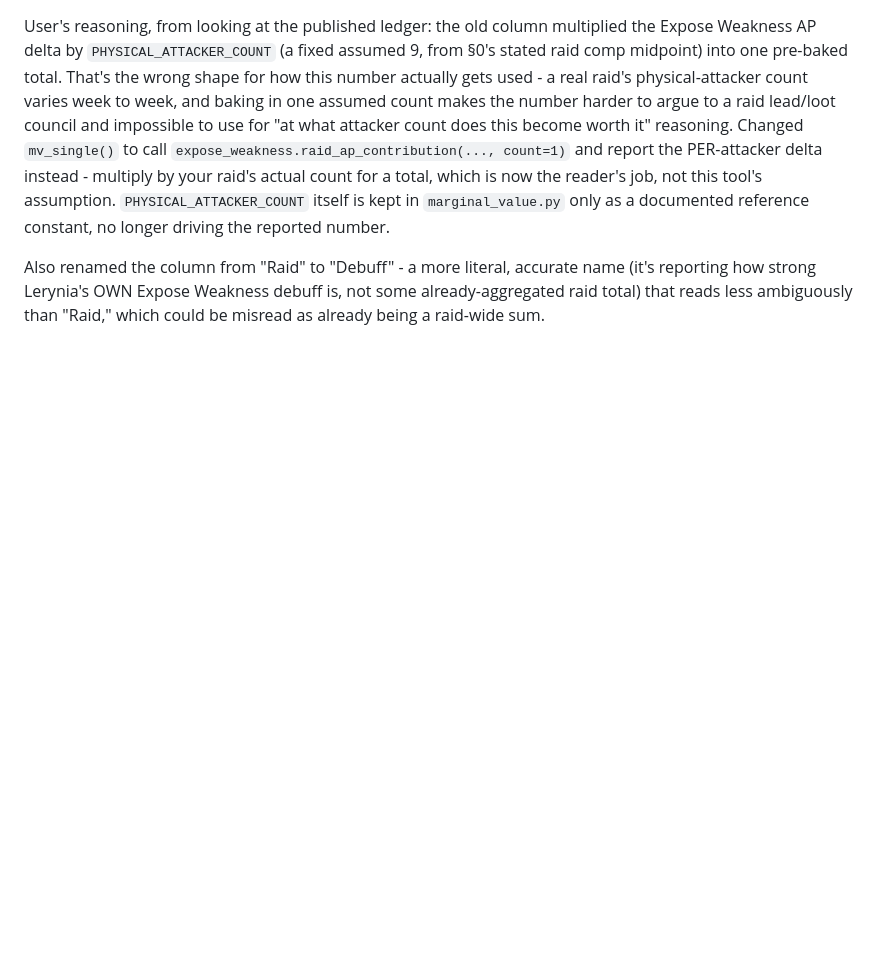
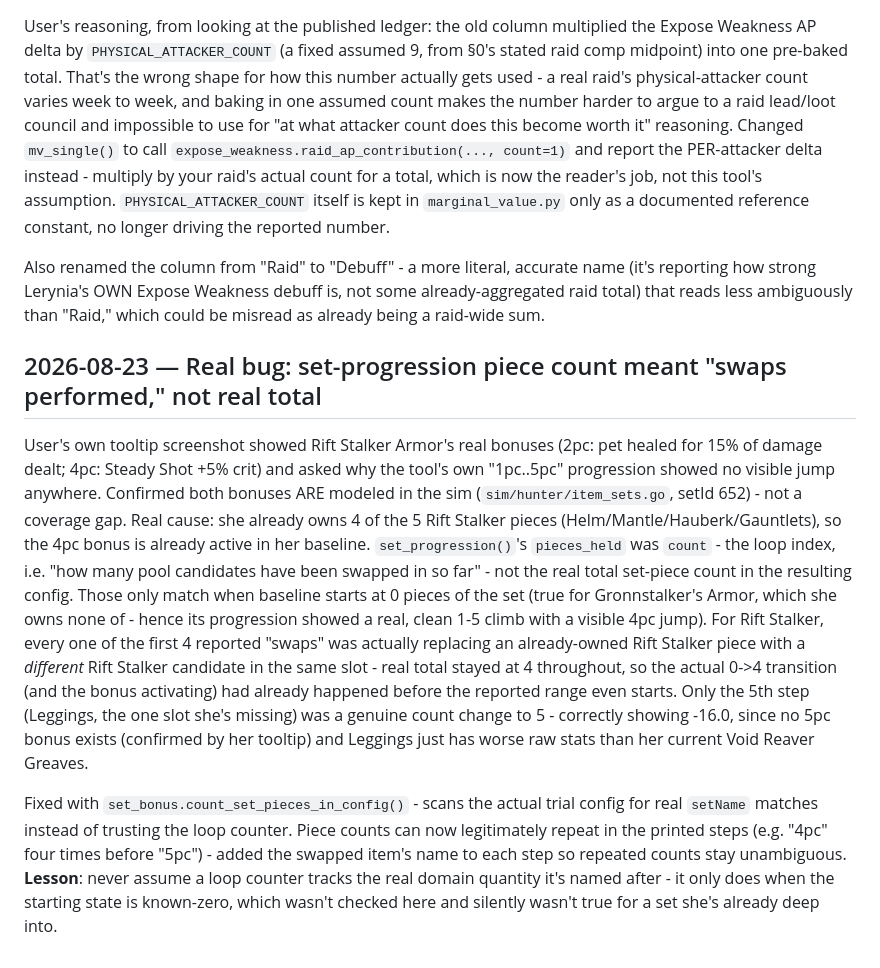
Before and after one commit to Ruban-Creator/wow-gearing-tool, a Markdown page: NOTES.md, the part around the change. Rendered like a GitHub page; blank space fills up the shorter version.

Commit message:
NOTES.md: document the set-piece-count bug and fix
Co-Authored-By: Claude Sonnet 5 <noreply@anthropic.com>

```diff
--- a/NOTES.md
+++ b/NOTES.md
@@ -1529,3 +1529,29 @@ reference constant, no longer driving the reported number.
 Also renamed the column from "Raid" to "Debuff" - a more literal, accurate name (it's reporting
 how strong Lerynia's OWN Expose Weakness debuff is, not some already-aggregated raid total) that
 reads less ambiguously than "Raid," which could be misread as already being a raid-wide sum.
+
+## 2026-08-23 — Real bug: set-progression piece count meant "swaps performed," not real total
+
+User's own tooltip screenshot showed Rift Stalker Armor's real bonuses (2pc: pet healed for 15%
+of damage dealt; 4pc: Steady Shot +5% crit) and asked why the tool's own "1pc..5pc" progression
+showed no visible jump anywhere. Confirmed both bonuses ARE modeled in the sim
+(`sim/hunter/item_sets.go`, setId 652) - not a coverage gap. Real cause: she already owns 4 of
+the 5 Rift Stalker pieces (Helm/Mantle/Hauberk/Gauntlets), so the 4pc bonus is already active in
+her baseline. `set_progression()`'s `pieces_held` was `count` - the loop index, i.e. "how many
+pool candidates have been swapped in so far" - not the real total set-piece count in the
+resulting config. Those only match when baseline starts at 0 pieces of the set (true for
+Gronnstalker's Armor, which she owns none of - hence its progression showed a real, clean 1-5
+climb with a visible 4pc jump). For Rift Stalker, every one of the first 4 reported "swaps" was
+actually replacing an already-owned Rift Stalker piece with a *different* Rift Stalker candidate
+in the same slot - real total stayed at 4 throughout, so the actual 0->4 transition (and the
+bonus activating) had already happened before the reported range even starts. Only the 5th step
+(Leggings, the one slot she's missing) was a genuine count change to 5 - correctly showing -16.0,
+since no 5pc bonus exists (confirmed by her tooltip) and Leggings just has worse raw stats than
+her current Void Reaver Greaves.
+
+Fixed with `set_bonus.count_set_pieces_in_config()` - scans the actual trial config for real
+`setName` matches instead of trusting the loop counter. Piece counts can now legitimately repeat
+in the printed steps (e.g. "4pc" four times before "5pc") - added the swapped item's name to each
+step so repeated counts stay unambiguous. **Lesson**: never assume a loop counter tracks the real
+domain quantity it's named after - it only does when the starting state is known-zero, which
+wasn't checked here and silently wasn't true for a set she's already deep into.
```
